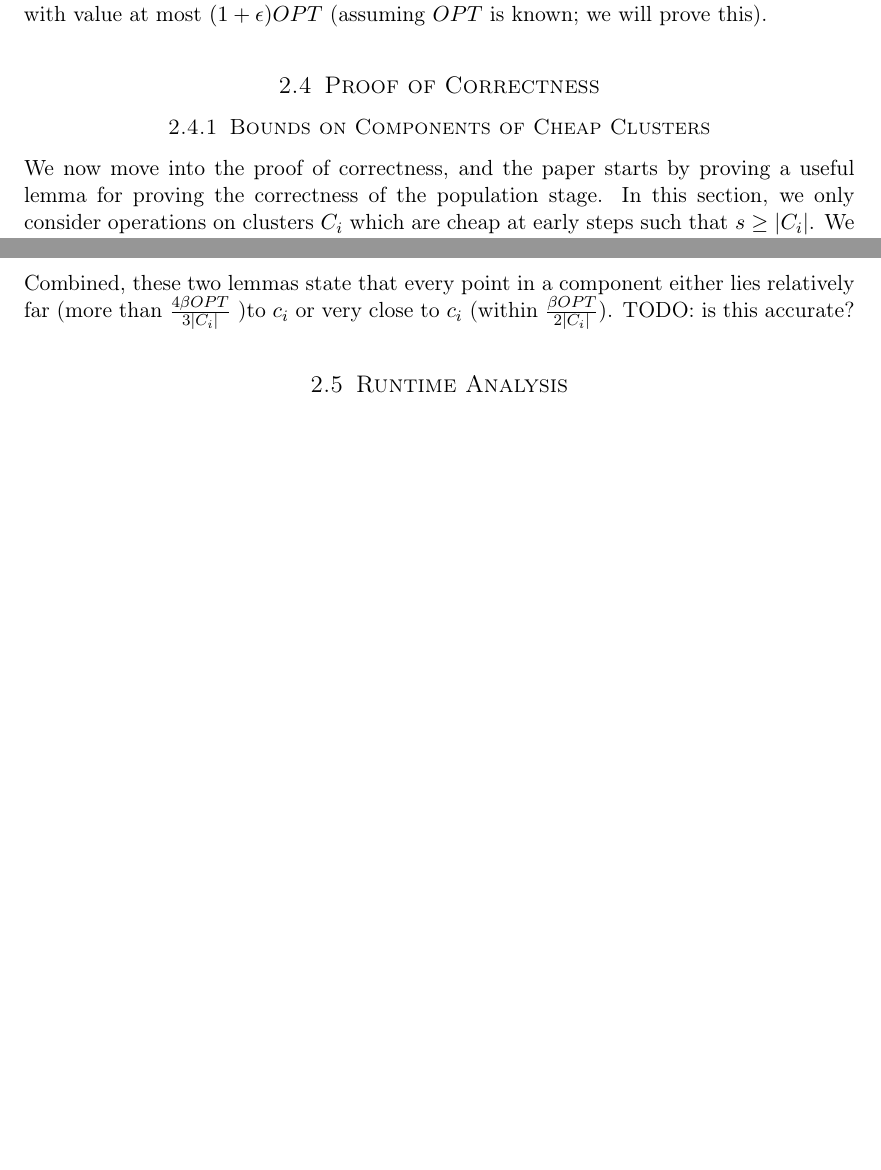
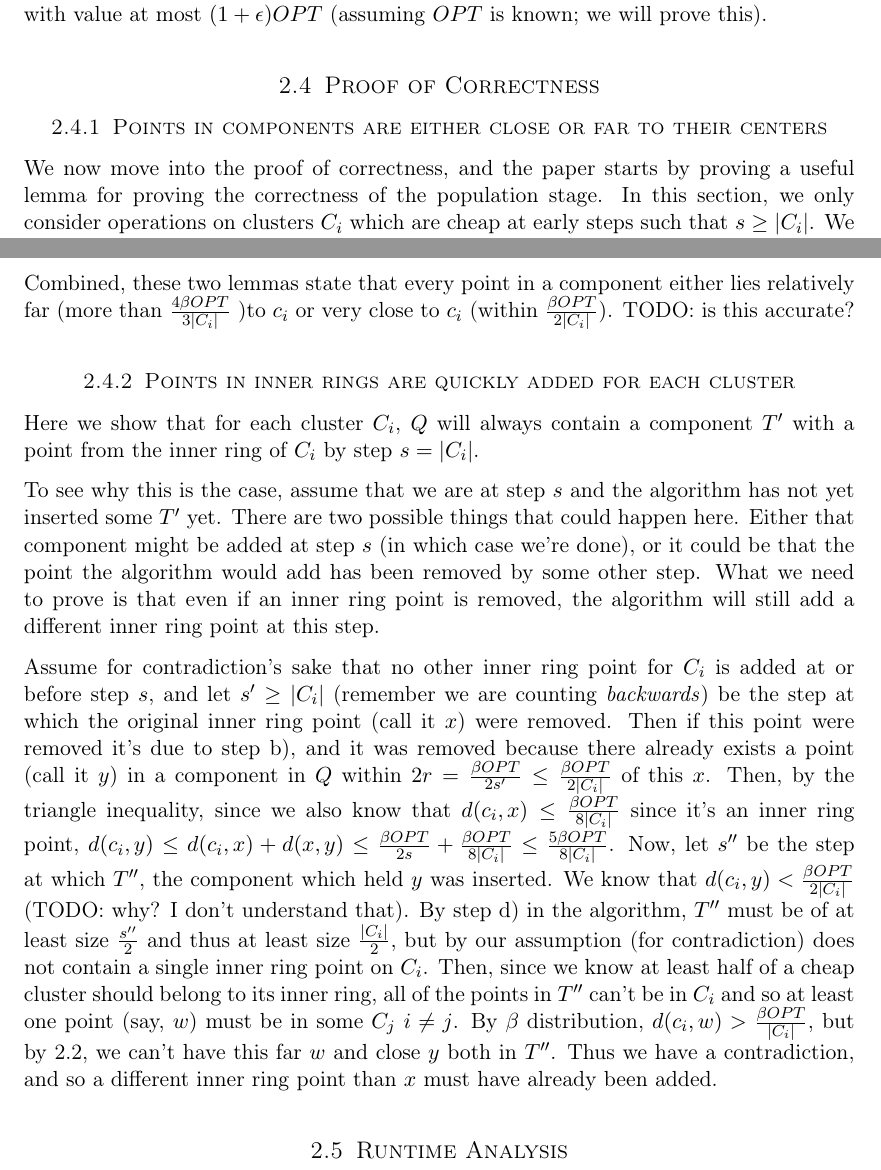
Before and after one commit to msalvato/18409-project, a LaTeX document (paper.tex): two parts of pages 5 and 6 of 6, joined at a grey line, cut so that both start at the same text, the shorter picture padded with empty space. Compiled offline with pdfLaTeX.

Commit message:
Through 4.3

```diff
--- a/paper.tex
+++ b/paper.tex
@@ -214,7 +214,7 @@ In this stage, we continually select candidates of $k$ components from $Q$.  For
 
 \subsection{Proof of Correctness}
 
-\subsubsection{Bounds on Components of Cheap Clusters}
+\subsubsection{Points in components are either close or far to their centers}
 We now move into the proof of correctness, and the paper starts by proving a useful lemma for proving the correctness of the population stage.  In this section, we only consider operations on clusters $C_i$ which are cheap at early steps such that $s \geq |C_i|$.  We prove two useful facts.
 
 \begin{lemma}
@@ -243,6 +244,14 @@ Proof by contradiction.  Assume this did not hold.  Since we assume that $T$ is
 
 Combined, these two lemmas state that every point in a component either lies relatively far (more than $\frac{4 \beta OPT}{3 |C_i|}$ )to $c_i$ or very close to $c_i$ (within $\frac{\beta OPT}{2 |C_i|}$).  TODO: is this accurate?
 
+\subsubsection{Points in inner rings are quickly added for each cluster}
+
+Here we show that for each cluster $C_i$, $Q$ will always contain a component $T'$ with a point from the inner ring of $C_i$ by step $s = |C_i|$.
+
+To see why this is the case, assume that we are at step $s$ and the algorithm has not yet inserted some $T'$ yet.  There are two possible things that could happen here.  Either that component might be added at step $s$ (in which case we're done), or it could be that the point the algorithm would add has been removed by some other step.  What we need to prove is that even if an inner ring point is removed, the algorithm will still add a different inner ring point at this step.
+
+Assume for contradiction's sake that no other inner ring point for $C_i$ is added at or before step $s$, and let $s' \geq |C_i|$ (remember we are counting \emph{backwards}) be the step at which the original inner ring point (call it $x$) were removed.  Then if this point were removed it's due to step b), and it was removed because there already exists a point (call it $y$) in a component in $Q$ within $2r = \frac{\beta OPT}{2s'} \leq \frac{\beta OPT}{2|C_i|}$ of this $x$.  Then, by the triangle inequality, since we also know that $d(c_i, x) \leq \frac{\beta OPT}{8 |C_i|}$ since it's an inner ring point,  $d(c_i, y) \leq d(c_i, x) + d(x, y) \leq \frac{\beta OPT}{2s} + \frac{\beta OPT}{8 |C_i|} \leq \frac{5 \beta OPT}{8 |C_i|}$.  Now, let $s''$ be the step at which $T''$, the component which held $y$ was inserted.  We know that $d(c_i, y) < \frac{\beta OPT}{2 |C_i|}$ (TODO: why?  I don't understand that).  By step d) in the algorithm, $T''$ must be of at least size $\frac{s''}{2}$ and thus at least size $\frac{|C_i|}{2}$, but by our assumption (for contradiction) does not contain a single inner ring point on $C_i$.  Then, since we know at least half of a cheap cluster should belong to its inner ring, all of the points in $T''$ can't be in $C_i$ and so at least one point (say, $w$) must be in some $C_j~i \neq j$.  By $\beta$ distribution, $d(c_i, w) > \frac{\beta OPT}{|C_i|}$, but by \ref{lemma:4.2b}, we can't have this far $w$ and close $y$ both in $T''$.  Thus we have a contradiction, and so a different inner ring point than $x$ must have already been added.
+
 \subsection{Runtime Analysis}
 
 
```
Also changed, not shown: paper.tex (1 more changed lines).
